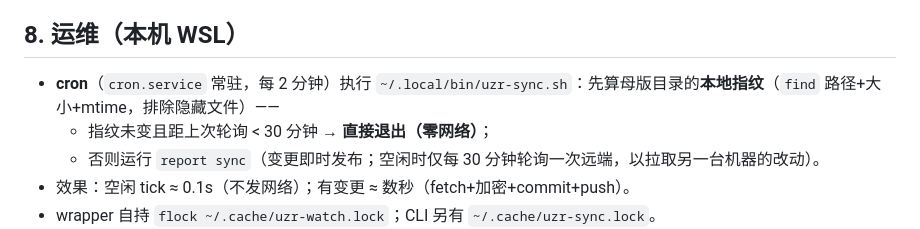
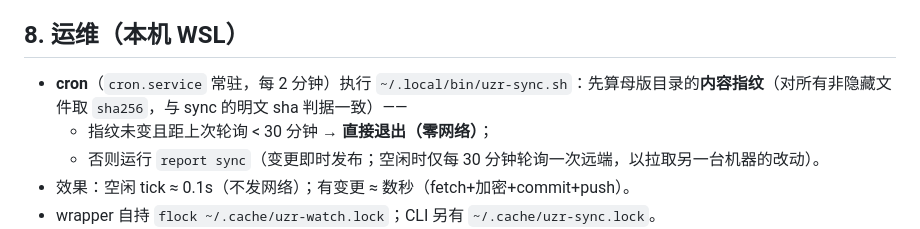
Before and after one commit to uilz/report, a Markdown page: SPEC.md, the part around the change. Rendered like a GitHub page.

Commit message:
docs(spec): cron gate uses content-sha fingerprint (aligned with sync)

```diff
--- a/SPEC.md
+++ b/SPEC.md
@@ -172,7 +172,7 @@ robots.txt      # Disallow: /
 
 ## 8. 运维（本机 WSL）
 
-- **cron**（`cron.service` 常驻，每 2 分钟）执行 `~/.local/bin/uzr-sync.sh`：先算母版目录的**本地指纹**（`find` 路径+大小+mtime，排除隐藏文件）——
+- **cron**（`cron.service` 常驻，每 2 分钟）执行 `~/.local/bin/uzr-sync.sh`：先算母版目录的**内容指纹**（对所有非隐藏文件取 `sha256`，与 sync 的明文 sha 判据一致）——
   - 指纹未变且距上次轮询 < 30 分钟 → **直接退出（零网络）**；
   - 否则运行 `report sync`（变更即时发布；空闲时仅每 30 分钟轮询一次远端，以拉取另一台机器的改动）。
 - 效果：空闲 tick ≈ 0.1s（不发网络）；有变更 ≈ 数秒（fetch+加密+commit+push）。
```
